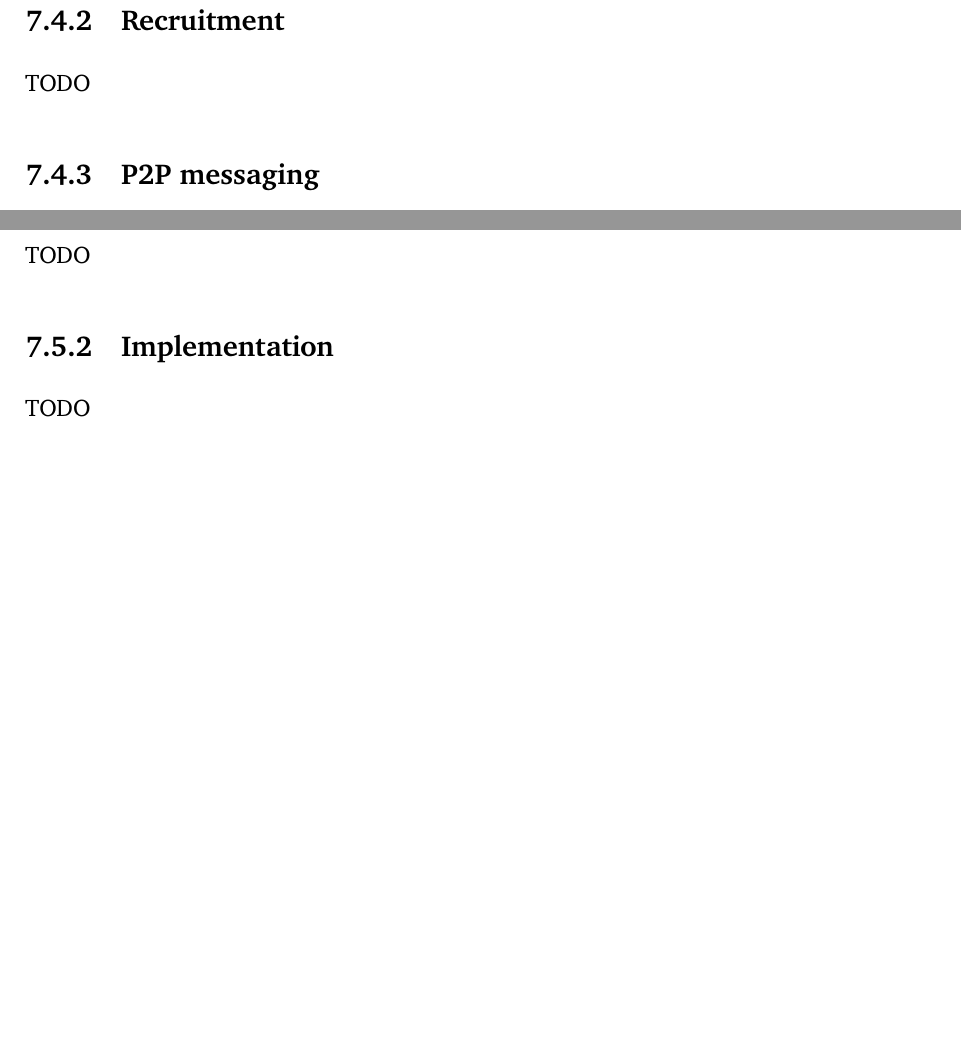
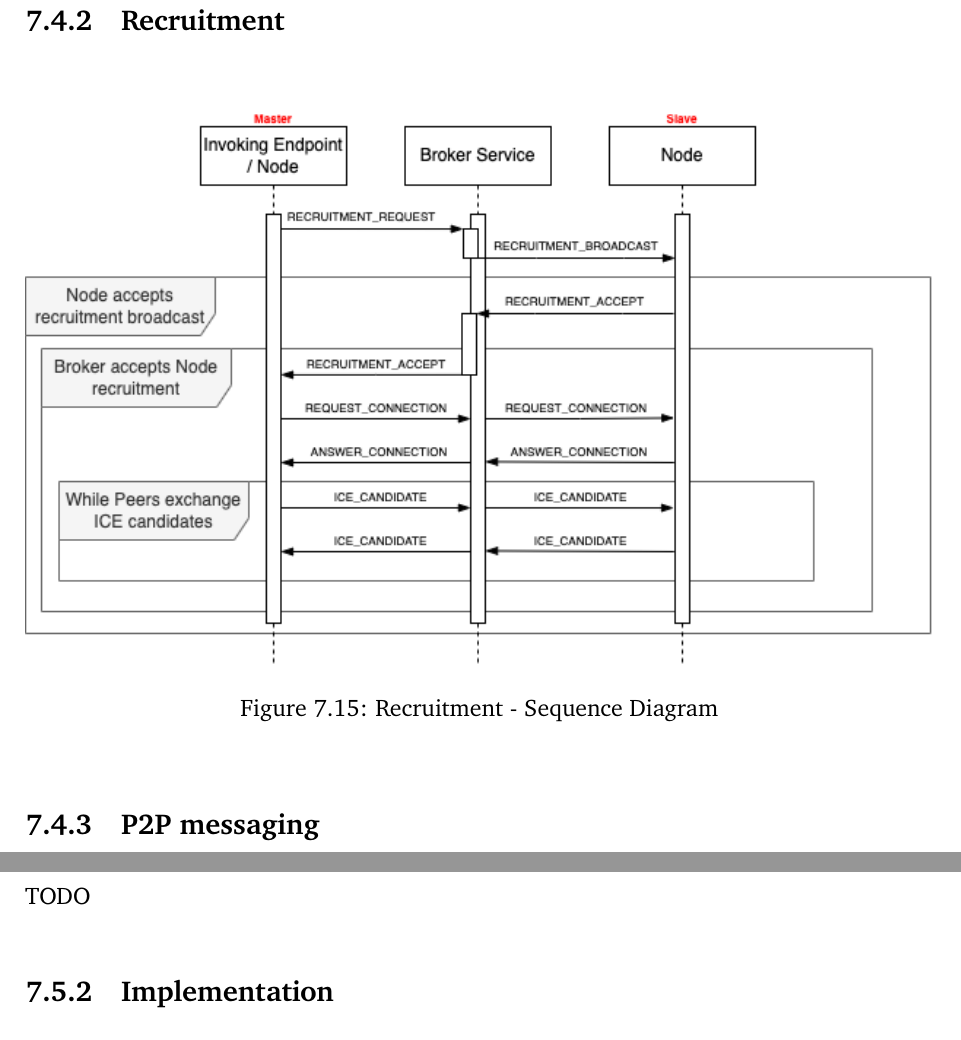
Before and after one commit to Tale152/master-thesis, a LaTeX thesis (main.tex, which reads document/chapters/chapter_7/sections/4_coordination.tex): two parts of page 121 of 130, joined at a grey line, cut so that both start at the same text, the shorter picture padded with empty space. Compiled offline with pdfLaTeX.

Commit message:
added Recruitment sequence diagram

```diff
--- a/document/chapters/chapter_7/sections/4_coordination.tex
+++ b/document/chapters/chapter_7/sections/4_coordination.tex
@@ -5,7 +5,12 @@ TODO
 TODO
 
 \subsection{Recruitment}
-TODO
+\begin{figure}[!ht]
+    \centering
+    \includegraphics[width=\linewidth]{document/chapters/chapter_7/images/recruitment_messages.png}
+    \caption{Recruitment - Sequence Diagram}
+    \label{fig:recruitment_messages}
+\end{figure}
 
 \subsection{P2P messaging}
 TODO
```
Also changed, not shown: document/chapters/chapter_7/images/recruitment_messages.png (added).
